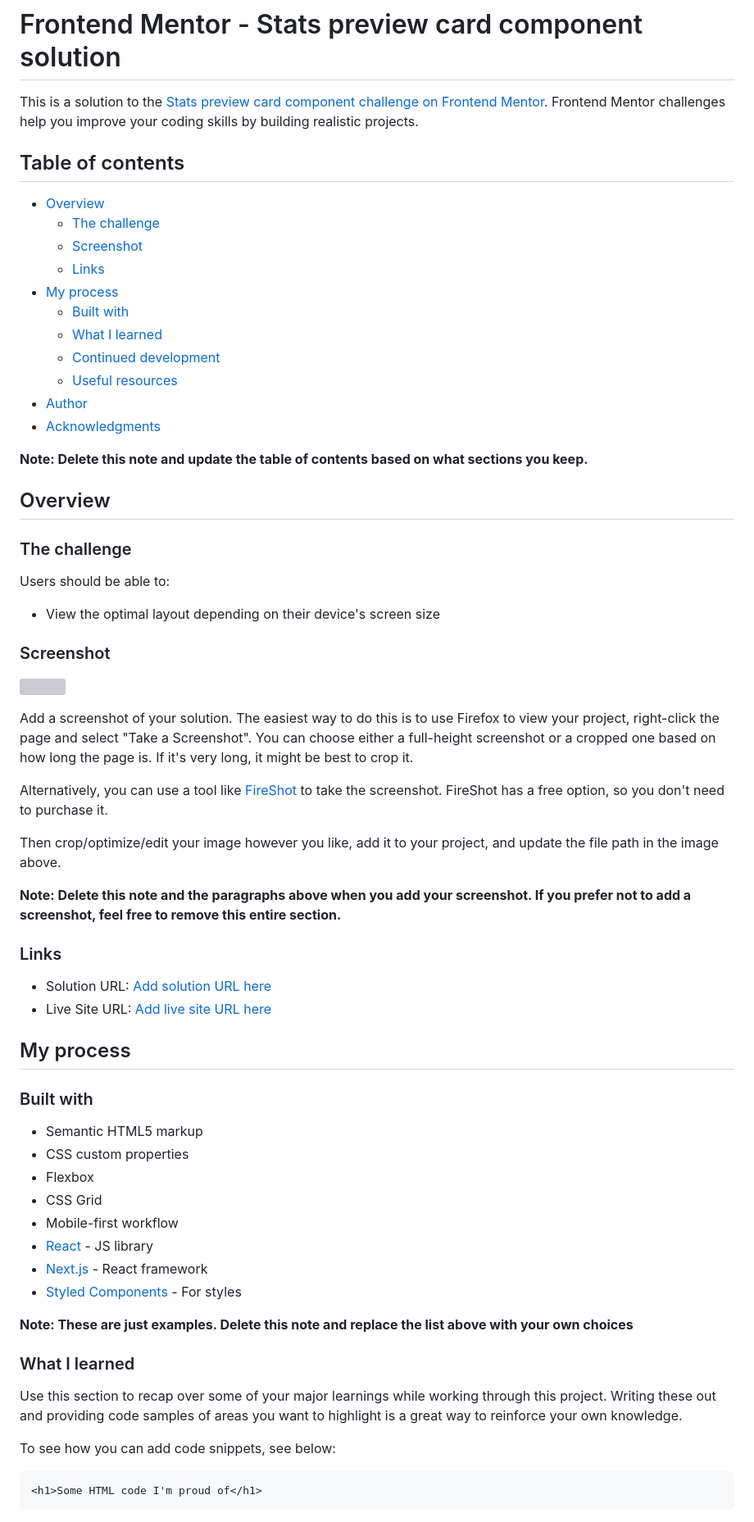
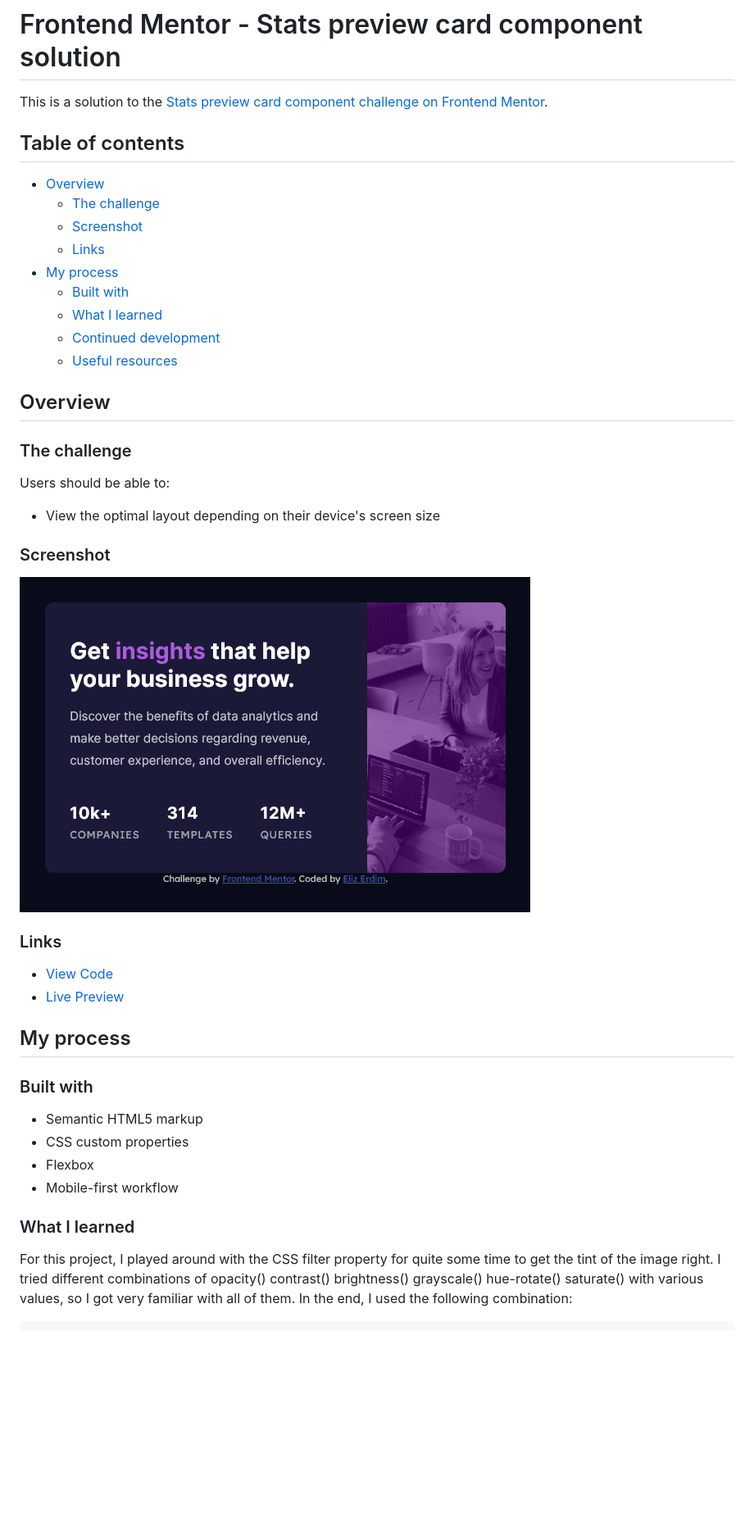
Before and after one commit to elizerdim/stats-preview-card-component, a Markdown page: README.md, the part around the change printed below. Shown: that part at 82% size. Rendered like a GitHub page; pictures changed too: screenshot.png (added); blank space fills up the shorter version; grey boxes are pictures that could not be loaded.

````diff
--- a/README.md
+++ b/README.md
@@ -1,6 +1,6 @@
 # Frontend Mentor - Stats preview card component solution
 
-This is a solution to the [Stats preview card component challenge on Frontend Mentor](https://www.frontendmentor.io/challenges/stats-preview-card-component-8JqbgoU62). Frontend Mentor challenges help you improve your coding skills by building realistic projects.
+This is a solution to the [Stats preview card component challenge on Frontend Mentor](https://www.frontendmentor.io/challenges/stats-preview-card-component-8JqbgoU62).
 
 ## Table of contents
 
@@ -13,10 +13,6 @@ This is a solution to the [Stats preview card component challenge on Frontend Me
   - [What I learned](#what-i-learned)
   - [Continued development](#continued-development)
   - [Useful resources](#useful-resources)
-- [Author](#author)
-- [Acknowledgments](#acknowledgments)
-
-**Note: Delete this note and update the table of contents based on what sections you keep.**
 
 ## Overview
 
@@ -28,20 +24,12 @@ Users should be able to:
 
 ### Screenshot
 
-![](./screenshot.jpg)
-
-Add a screenshot of your solution. The easiest way to do this is to use Firefox to view your project, right-click the page and select "Take a Screenshot". You can choose either a full-height screenshot or a cropped one based on how long the page is. If it's very long, it might be best to crop it.
-
-Alternatively, you can use a tool like [FireShot](https://getfireshot.com/) to take the screenshot. FireShot has a free option, so you don't need to purchase it.
-
-Then crop/optimize/edit your image however you like, add it to your project, and update the file path in the image above.
-
-**Note: Delete this note and the paragraphs above when you add your screenshot. If you prefer not to add a screenshot, feel free to remove this entire section.**
+![](./screenshot.png)
 
 ### Links
 
-- Solution URL: [Add solution URL here](https://your-solution-url.com)
-- Live Site URL: [Add live site URL here](https://your-live-site-url.com)
+- [View Code](https://github.com/elizerdim/stats-preview-card-component)
+- [Live Preview](https://elizerdim.github.io/stats-preview-card-component/)
 
 ## My process
 
@@ -50,21 +38,10 @@ Then crop/optimize/edit your image however you like, add it to your project, and
 - Semantic HTML5 markup
 - CSS custom properties
 - Flexbox
-- CSS Grid
 - Mobile-first workflow
-- [React](https://reactjs.org/) - JS library
-- [Next.js](https://nextjs.org/) - React framework
-- [Styled Components](https://styled-components.com/) - For styles
-
-**Note: These are just examples. Delete this note and replace the list above with your own choices**
 
 ### What I learned
 
-Use this section to recap over some of your major learnings while working through this project. Writing these out and providing code samples of areas you want to highlight is a great way to reinforce your own knowledge.
+For this project, I played around with the CSS filter property for quite some time to get the tint of the image right. I tried different combinations of opacity() contrast() brightness() grayscale() hue-rotate() saturate() with various values, so I got very familiar with all of them. In the end, I used the following combination:
 
-To see how you can add code snippets, see below:
-
-```html
-<h1>Some HTML code I'm proud of</h1>
-```
 ```css
````
Also changed, not shown: other parts of README.md (+7 -31 lines).
